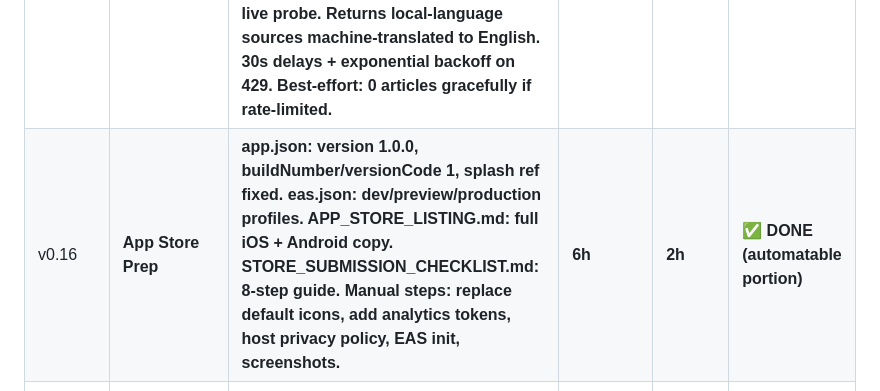
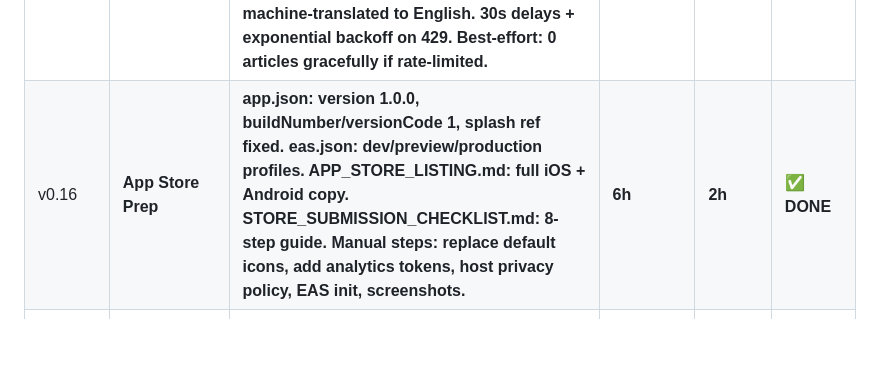
Before and after one commit to PCSchmidt/SITREP, a Markdown page: VERSION_ROADMAP.md, the part around the change. Rendered like a GitHub page; blank space fills up the shorter version.

Commit message:
Docs: Mark v0.16 complete in roadmap

```diff
--- a/VERSION_ROADMAP.md
+++ b/VERSION_ROADMAP.md
@@ -41,7 +41,7 @@ with a note on what drives the uncertainty.
 | v0.13 | **Analytics Integration** | **@sentry/react-native + mixpanel-react-native installed. services/analytics.ts wrapper with graceful degradation. 5 events instrumented: app_open (_layout), briefing_view (detail), region_filter (index), pdf_view + pdf_share (pdf). Root wrapped with Sentry.wrap(). Tokens via EXPO_PUBLIC_ env vars. Rebuild required to activate native modules.** | **6h** | **4h** | **✅ DONE** |
 | v0.14 | **Legal & Disclaimers** | **PRIVACY_POLICY.md + TERMS_OF_SERVICE.md. In-app privacy.tsx + terms.tsx screens. About screen rewritten with stronger disclaimer + nav links. DisclaimerBanner updated. PDF gets per-page footer disclaimer on every page via onFirstPage/onLaterPages hooks. TypeScript clean.** | **4h** | **3h** | **✅ DONE** |
 | v0.15 | **GDELT Integration** | **GDELTScraper using free GDELT DOC 2.0 API (no auth). 3 queries: LatAm (BR/CO/MX/AR/VE/CU/PE/CL), sub-Saharan Africa (ZA/KE/NG/ET/GH/TZ/CI/SN), SE Asia+Oceania (ID/PH/VN/TH/MY/MM/AU/NZ/FJ/PG). Parenthesized OR syntax confirmed via live probe. Returns local-language sources machine-translated to English. 30s delays + exponential backoff on 429. Best-effort: 0 articles gracefully if rate-limited.** | **4-6h** | **4h** | **✅ DONE** |
-| v0.16 | **App Store Prep** | **app.json: version 1.0.0, buildNumber/versionCode 1, splash ref fixed. eas.json: dev/preview/production profiles. APP_STORE_LISTING.md: full iOS + Android copy. STORE_SUBMISSION_CHECKLIST.md: 8-step guide. Manual steps: replace default icons, add analytics tokens, host privacy policy, EAS init, screenshots.** | **6h** | **2h** | **✅ DONE (automatable portion)** |
+| v0.16 | **App Store Prep** | **app.json: version 1.0.0, buildNumber/versionCode 1, splash ref fixed. eas.json: dev/preview/production profiles. APP_STORE_LISTING.md: full iOS + Android copy. STORE_SUBMISSION_CHECKLIST.md: 8-step guide. Manual steps: replace default icons, add analytics tokens, host privacy policy, EAS init, screenshots.** | **6h** | **2h** | **✅ DONE** |
 | v0.17 | Beta Testing | TestFlight (iOS) + Play Store Beta (Android) deployed. 5-10 beta testers recruited. Bug fixes from feedback. PDF generation/viewing tested on real devices. Crash-free rate > 99%. | 8-16h (depends on feedback volume) | - | pending |
 | v1.0 | Production Live | App Store submission approved. Google Play Store submission approved. App live and discoverable. Portfolio page (pcschmidt.github.io) updated with app store links and screenshots. | 6-12h (depends on review times) | - | pending |
 
```
